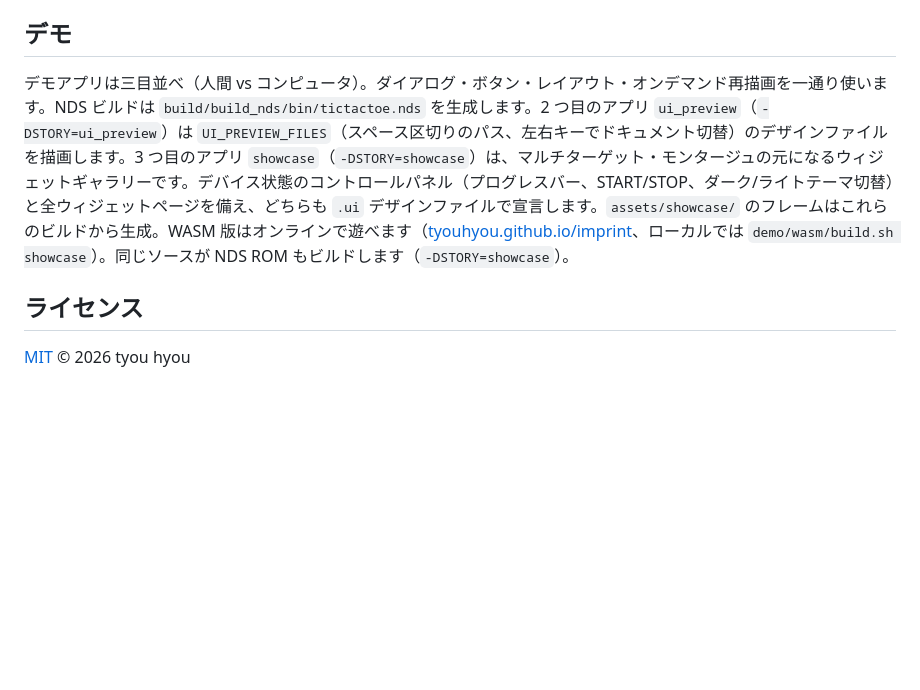
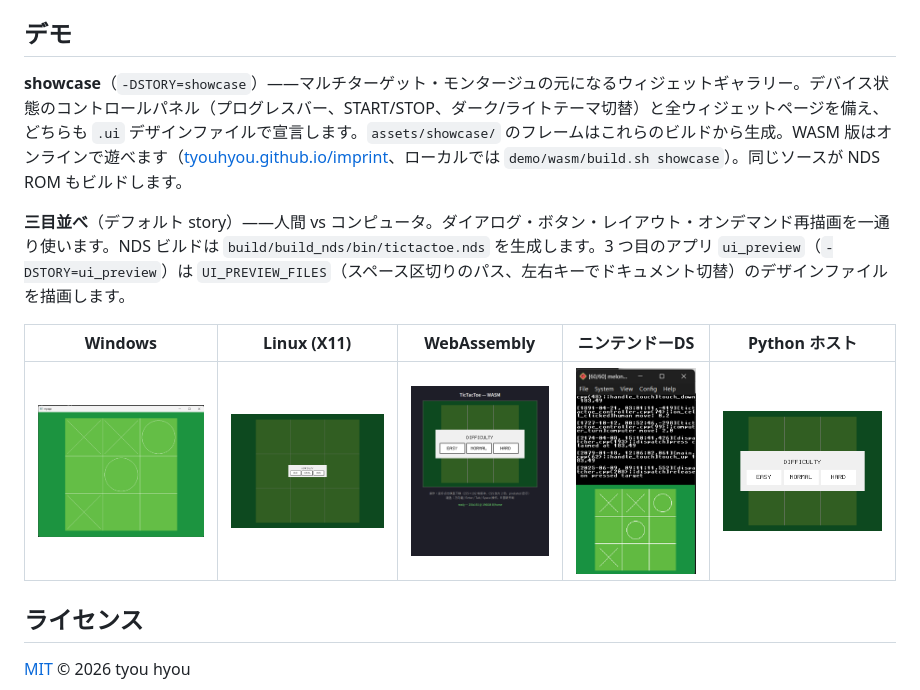
Before and after one commit to tyouhyou/imprint, a Markdown page: README.ja.md, the part around the change. Rendered like a GitHub page; blank space fills up the shorter version.

```diff
--- a/README.ja.md
+++ b/README.ja.md
@@ -139,7 +139,13 @@ UI_PREVIEW_FILES="tools/examples/menu.ui" cmake -B build/build_linux -DSTORY=ui_
 
 ## デモ
 
-デモアプリは三目並べ（人間 vs コンピュータ）。ダイアログ・ボタン・レイアウト・オンデマンド再描画を一通り使います。NDS ビルドは `build/build_nds/bin/tictactoe.nds` を生成します。2 つ目のアプリ `ui_preview`（`-DSTORY=ui_preview`）は `UI_PREVIEW_FILES`（スペース区切りのパス、左右キーでドキュメント切替）のデザインファイルを描画します。3 つ目のアプリ `showcase`（`-DSTORY=showcase`）は、マルチターゲット・モンタージュの元になるウィジェットギャラリーです。デバイス状態のコントロールパネル（プログレスバー、START/STOP、ダーク/ライトテーマ切替）と全ウィジェットページを備え、どちらも `.ui` デザインファイルで宣言します。`assets/showcase/` のフレームはこれらのビルドから生成。WASM 版はオンラインで遊べます（[tyouhyou.github.io/imprint](https://tyouhyou.github.io/imprint/)、ローカルでは `demo/wasm/build.sh showcase`）。同じソースが NDS ROM もビルドします（`-DSTORY=showcase`）。
+**showcase**（`-DSTORY=showcase`）——マルチターゲット・モンタージュの元になるウィジェットギャラリー。デバイス状態のコントロールパネル（プログレスバー、START/STOP、ダーク/ライトテーマ切替）と全ウィジェットページを備え、どちらも `.ui` デザインファイルで宣言します。`assets/showcase/` のフレームはこれらのビルドから生成。WASM 版はオンラインで遊べます（[tyouhyou.github.io/imprint](https://tyouhyou.github.io/imprint/)、ローカルでは `demo/wasm/build.sh showcase`）。同じソースが NDS ROM もビルドします。
+
+**三目並べ**（デフォルト story）——人間 vs コンピュータ。ダイアログ・ボタン・レイアウト・オンデマンド再描画を一通り使います。NDS ビルドは `build/build_nds/bin/tictactoe.nds` を生成します。3 つ目のアプリ `ui_preview`（`-DSTORY=ui_preview`）は `UI_PREVIEW_FILES`（スペース区切りのパス、左右キーでドキュメント切替）のデザインファイルを描画します。
+
+| Windows | Linux (X11) | WebAssembly | ニンテンドーDS | Python ホスト |
+|:---:|:---:|:---:|:---:|:---:|
+| <img src="assets/win.png" width="240"> | <img src="assets/linux_x11.png" width="240"> | <img src="assets/wasm.png" width="160"> | <img src="assets/nds.png" width="200"> | <img src="assets/py256.png" width="240"> |
 
 ## ライセンス
 
```
Also changed, not shown: README.md (+7 -1 lines), README.zh-CN.md (+7 -1 lines).
